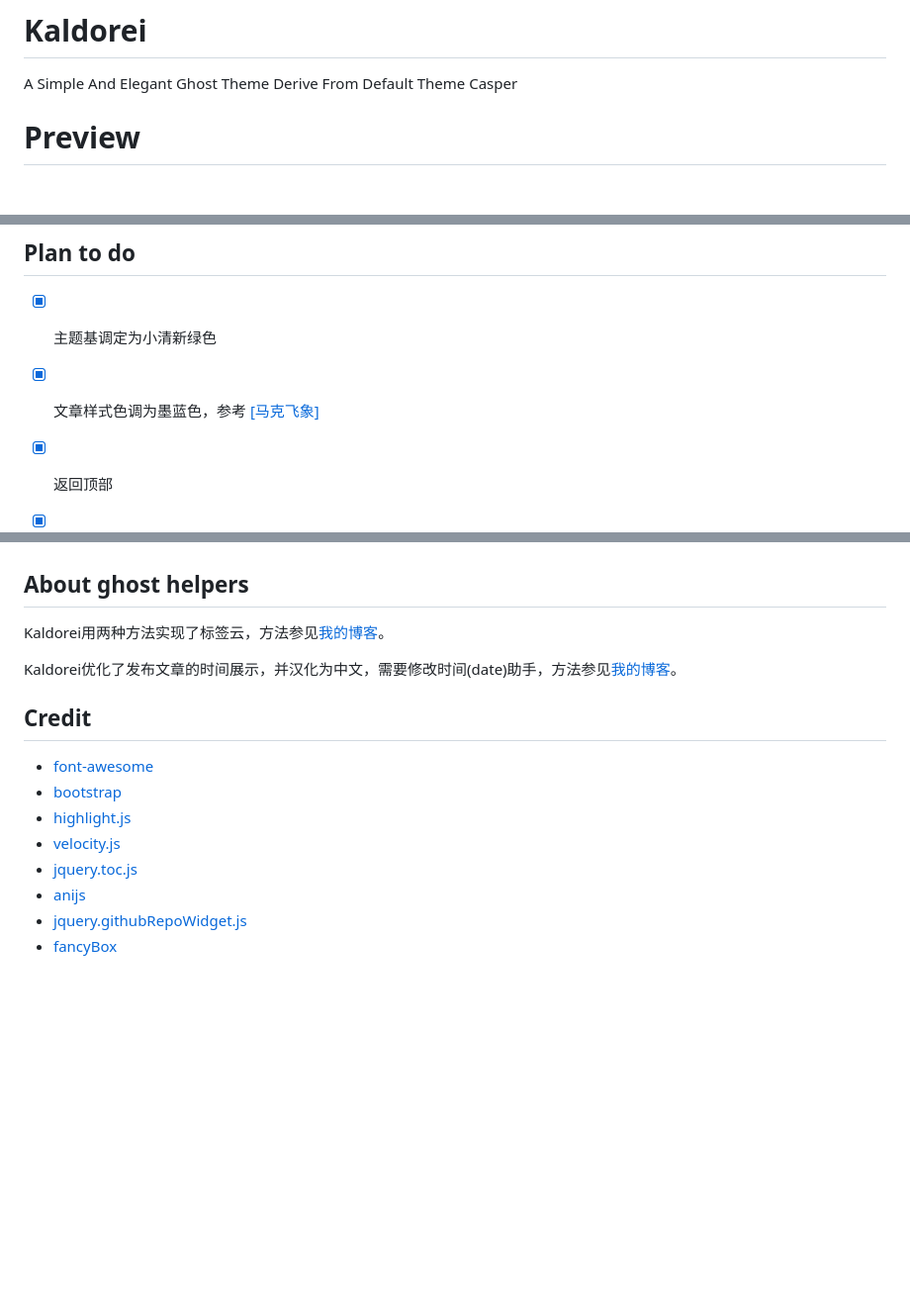
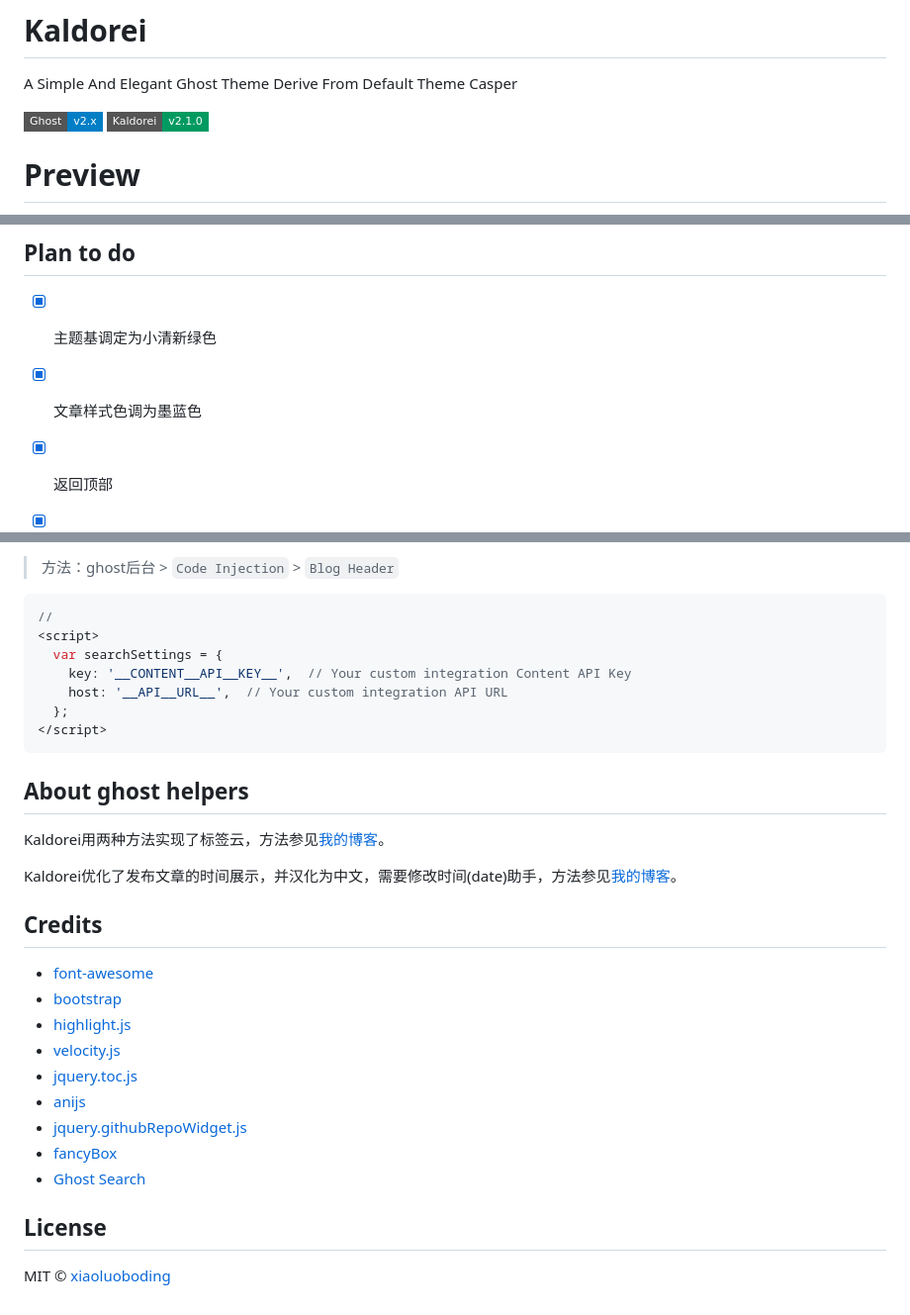
Before and after one commit to xiaoluoboding/ghost-theme-kaldorei, a Markdown page: README.md, 3 parts joined by grey strips. Shown: that part at 99% size. GitHub-like rendering; badges without logos; blank space fills up the shorter version.

````diff
--- a/README.md
+++ b/README.md
@@ -1,5 +1,8 @@
 # Kaldorei
 A Simple And Elegant Ghost Theme Derive From Default Theme Casper
+
+![Ghost 2.x](https://img.shields.io/badge/Ghost-v2.x-blue.svg?style=flat-square)
+![Kaldorei 2.1.0](https://img.shields.io/badge/Kaldorei-v2.1.0-009a61.svg?style=flat-square)
 
 # Preview
 
@@ -8,7 +11,7 @@ A Simple And Elegant Ghost Theme Derive From Default Theme Casper
 ## Plan to do
 - [x] 主题基调定为小清新绿色
 
-- [x] 文章样式色调为墨蓝色，参考 [[马克飞象]](http://maxiang.io)
+- [x] 文章样式色调为墨蓝色
 
 - [x] 返回顶部
 
@@ -85,10 +104,22 @@ Kaldorei使用[highlight.js](https://github.com/isagalaev/highlight.js)实现代
+> 方法：ghost后台 > `Code Injection` > `Blog Header`
+
+```javascript
+//
+<script>
+  var searchSettings = {
+    key: '__CONTENT__API__KEY__',  // Your custom integration Content API Key
+    host: '__API__URL__',  // Your custom integration API URL
+  };
+</script>
+```
+
 ## About ghost helpers
 
 Kaldorei用两种方法实现了标签云，方法参见[我的博客](http://xlbd.me/how-to-add-the-tag-cloud-into-ghost-blog/)。
 
 Kaldorei优化了发布文章的时间展示，并汉化为中文，需要修改时间(date)助手，方法参见[我的博客](http://xlbd.me/ghost-date-i18n/)。
 
-## Credit
+## Credits
 
 * [font-awesome](https://github.com/FortAwesome/Font-Awesome)
 * [bootstrap](https://github.com/twbs/bootstrap)
@@ -98,3 +129,8 @@ Kaldorei优化了发布文章的时间展示，并汉化为中文，需要修改
 * [anijs](https://github.com/anijs/anijs)
 * [jquery.githubRepoWidget.js](https://github.com/JoelSutherland/GitHub-jQuery-Repo-Widget)
 * [fancyBox](https://github.com/fancyapps/fancyBox)
+* [Ghost Search](https://github.com/HauntedThemes/ghost-search)
+
+## License
+
+MIT © [xiaoluoboding](https://github.com/xiaoluoboding)
````
Also changed, not shown: other parts of README.md (+22 -6 lines), assets/img/apikey.png (added), 1 other file.
